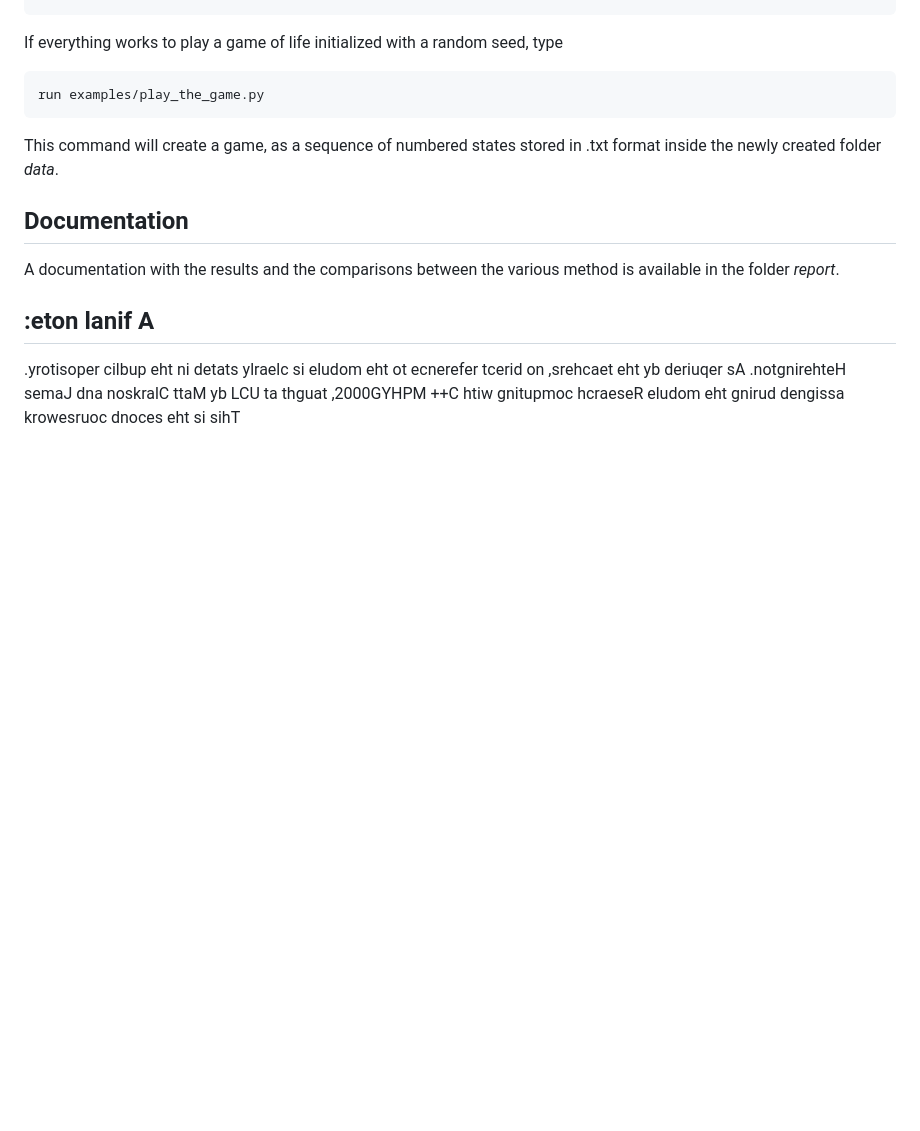
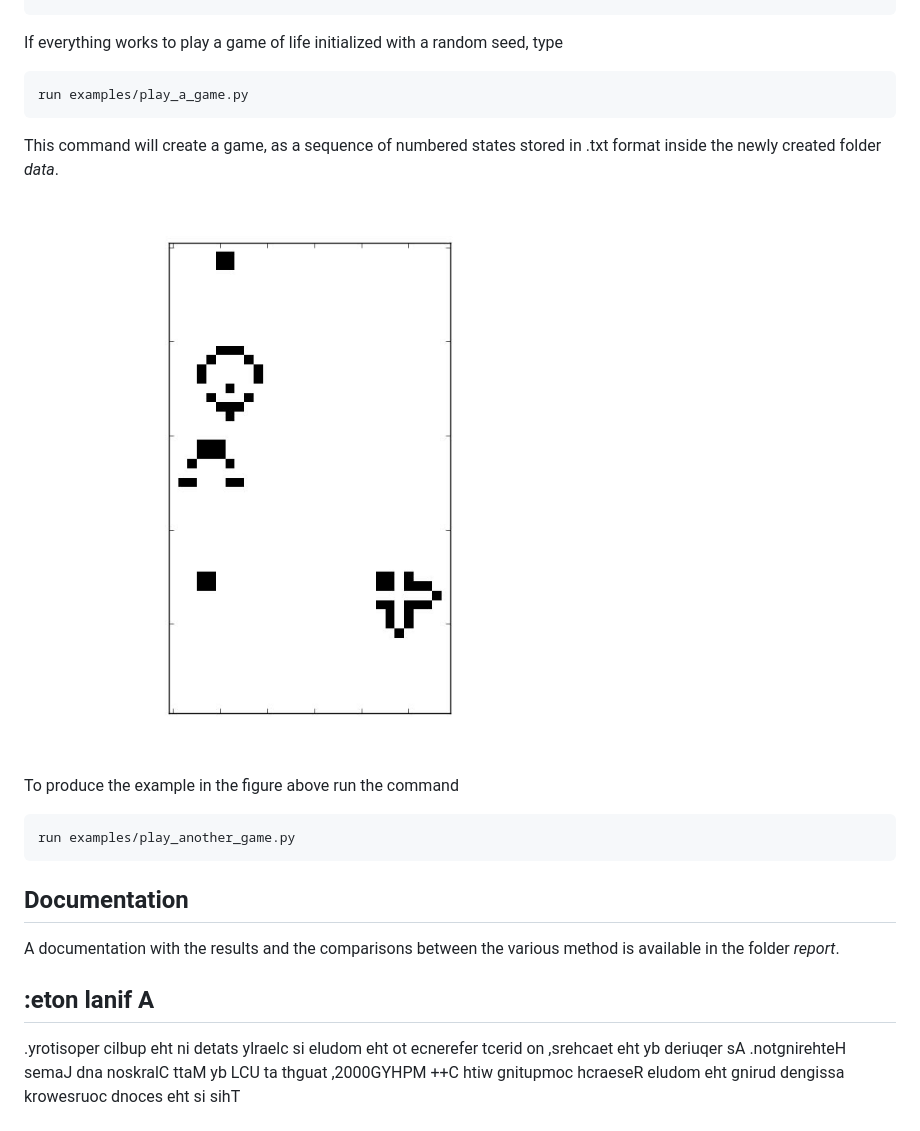
Before and after one commit to SebastianoF/game_of_life, a Markdown page: README.md, the part around the change. Rendered like a GitHub page; pictures changed too: sample_game_of_life.gif (added); blank space fills up the shorter version.

Commit message:
update saving figure, and figure for the .md added

```diff
--- a/README.md
+++ b/README.md
@@ -70,9 +70,17 @@ To make sure the code is correctly configured and the c++ code has been wrapped
 
 If everything works to play a game of life initialized with a random seed, type
 
-    run examples/play_the_game.py
+    run examples/play_a_game.py
 
 This command will create a game, as a sequence of numbered states stored in .txt format inside the newly created folder *data*.
+
+![Output sample](https://github.com/SebastianoF/game_of_life/blob/master/sample_game_of_life.gif)
+
+
+To produce the example in the figure above run the command
+
+	run examples/play_another_game.py
+
 
 
 ## Documentation
```
Also changed, not shown: 5 other files.
